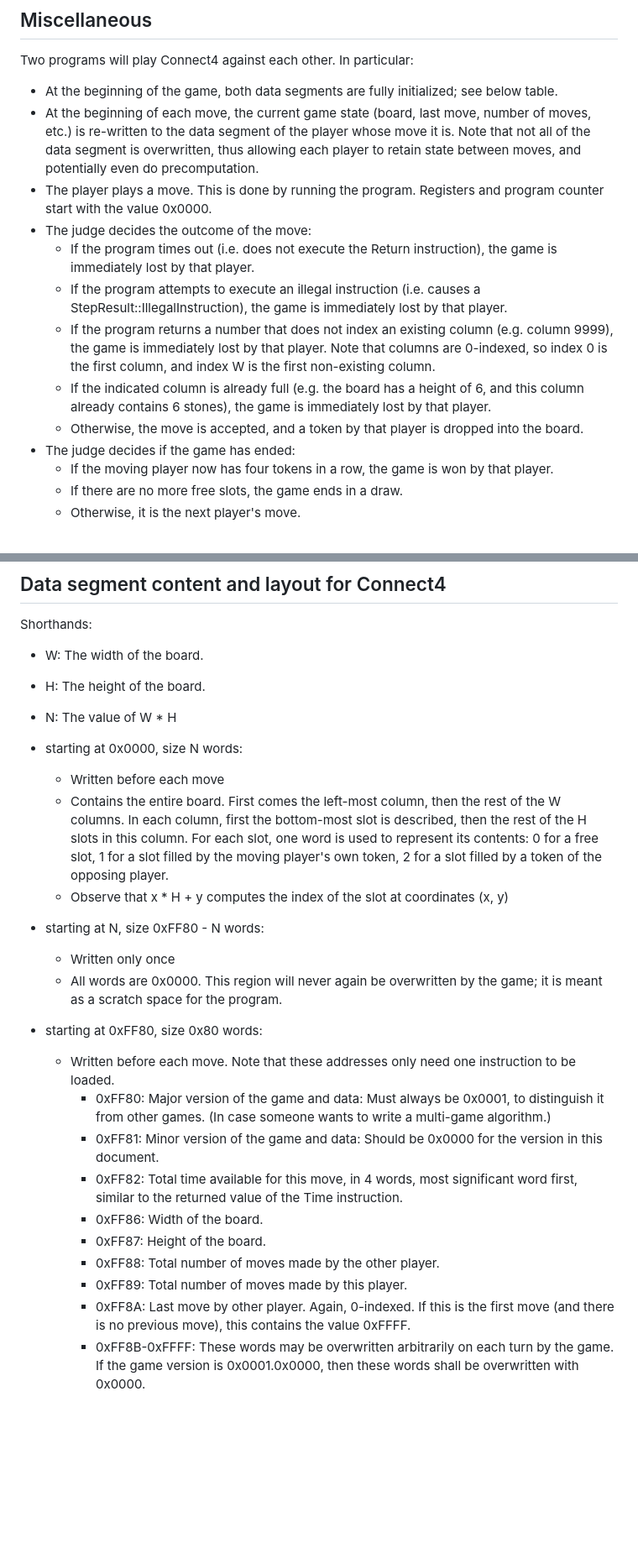
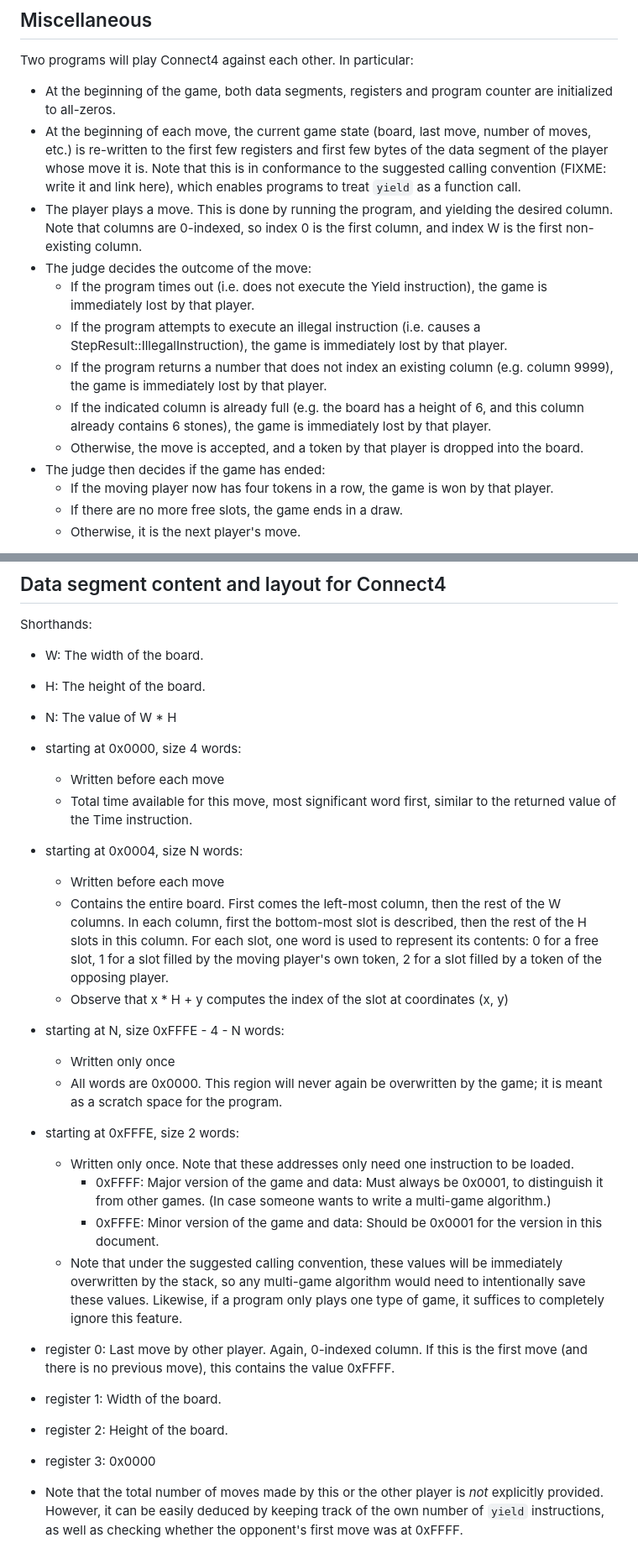
Before and after one commit to BenWiederhake/tinyvm, a Markdown page: data-layout/connect4.md, 2 parts joined by grey strips. Shown at 84% size. Rendered like a GitHub page; blank space fills up the shorter version.

Commit message:
Game: Reinvent Connect4 data layout

```diff
--- a/data-layout/connect4.md
+++ b/data-layout/connect4.md
@@ -3,16 +3,16 @@
 ## Miscellaneous
 
 Two programs will play Connect4 against each other. In particular:
-- At the beginning of the game, both data segments are fully initialized; see below table.
-- At the beginning of each move, the current game state (board, last move, number of moves, etc.) is re-written to the data segment of the player whose move it is. Note that not all of the data segment is overwritten, thus allowing each player to retain state between moves, and potentially even do precomputation.
-- The player plays a move. This is done by running the program. Registers and program counter start with the value 0x0000.
+- At the beginning of the game, both data segments, registers and program counter are initialized to all-zeros.
+- At the beginning of each move, the current game state (board, last move, number of moves, etc.) is re-written to the first few registers and first few bytes of the data segment of the player whose move it is. Note that this is in conformance to the suggested calling convention (FIXME: write it and link here), which enables programs to treat `yield` as a function call.
+- The player plays a move. This is done by running the program, and yielding the desired column. Note that columns are 0-indexed, so index 0 is the first column, and index W is the first non-existing column.
 - The judge decides the outcome of the move:
-    * If the program times out (i.e. does not execute the Return instruction), the game is immediately lost by that player.
+    * If the program times out (i.e. does not execute the Yield instruction), the game is immediately lost by that player.
     * If the program attempts to execute an illegal instruction (i.e. causes a StepResult::IllegalInstruction), the game is immediately lost by that player.
-    * If the program returns a number that does not index an existing column (e.g. column 9999), the game is immediately lost by that player. Note that columns are 0-indexed, so index 0 is the first column, and index W is the first non-existing column.
+    * If the program returns a number that does not index an existing column (e.g. column 9999), the game is immediately lost by that player.
     * If the indicated column is already full (e.g. the board has a height of 6, and this column already contains 6 stones), the game is immediately lost by that player.
     * Otherwise, the move is accepted, and a token by that player is dropped into the board.
-- The judge decides if the game has ended:
+- The judge then decides if the game has ended:
     * If the moving player now has four tokens in a row, the game is won by that player.
     * If there are no more free slots, the game ends in a draw.
     * Otherwise, it is the next player's move.
@@ -26,21 +26,23 @@ Shorthands:
 - H: The height of the board.
 - N: The value of W * H
 
-- starting at 0x0000, size N words:
+- starting at 0x0000, size 4 words:
+    * Written before each move
+    * Total time available for this move, most significant word first, similar to the returned value of the Time instruction.
+- starting at 0x0004, size N words:
     * Written before each move
     * Contains the entire board. First comes the left-most column, then the rest of the W columns. In each column, first the bottom-most slot is described, then the rest of the H slots in this column. For each slot, one word is used to represent its contents: 0 for a free slot, 1 for a slot filled by the moving player's own token, 2 for a slot filled by a token of the opposing player.
     * Observe that x * H + y computes the index of the slot at coordinates (x, y)
-- starting at N, size 0xFF80 - N words:
+- starting at N, size 0xFFFE - 4 - N words:
     * Written only once
     * All words are 0x0000. This region will never again be overwritten by the game; it is meant as a scratch space for the program.
-- starting at 0xFF80, size 0x80 words:
-    * Written before each move. Note that these addresses only need one instruction to be loaded.
-        - 0xFF80: Major version of the game and data: Must always be 0x0001, to distinguish it from other games. (In case someone wants to write a multi-game algorithm.)
-        - 0xFF81: Minor version of the game and data: Should be 0x0000 for the version in this document.
-        - 0xFF82: Total time available for this move, in 4 words, most significant word first, similar to the returned value of the Time instruction.
-        - 0xFF86: Width of the board.
-        - 0xFF87: Height of the board.
-        - 0xFF88: Total number of moves made by the other player.
-        - 0xFF89: Total number of moves made by this player.
-        - 0xFF8A: Last move by other player. Again, 0-indexed. If this is the first move (and there is no previous move), this contains the value 0xFFFF.
-        - 0xFF8B-0xFFFF: These words may be overwritten arbitrarily on each turn by the game. If the game version is 0x0001.0x0000, then these words shall be overwritten with 0x0000.
+- starting at 0xFFFE, size 2 words:
+    * Written only once. Note that these addresses only need one instruction to be loaded.
+        - 0xFFFF: Major version of the game and data: Must always be 0x0001, to distinguish it from other games. (In case someone wants to write a multi-game algorithm.)
+        - 0xFFFE: Minor version of the game and data: Should be 0x0001 for the version in this document.
+    * Note that under the suggested calling convention, these values will be immediately overwritten by the stack, so any multi-game algorithm would need to intentionally save these values. Likewise, if a program only plays one type of game, it suffices to completely ignore this feature.
+- register 0: Last move by other player. Again, 0-indexed column. If this is the first move (and there is no previous move), this contains the value 0xFFFF.
+- register 1: Width of the board.
+- register 2: Height of the board.
+- register 3: 0x0000
+- Note that the total number of moves made by this or the other player is *not* explicitly provided. However, it can be easily deduced by keeping track of the own number of `yield` instructions, as well as checking whether the opponent's first move was at 0xFFFF.
```
